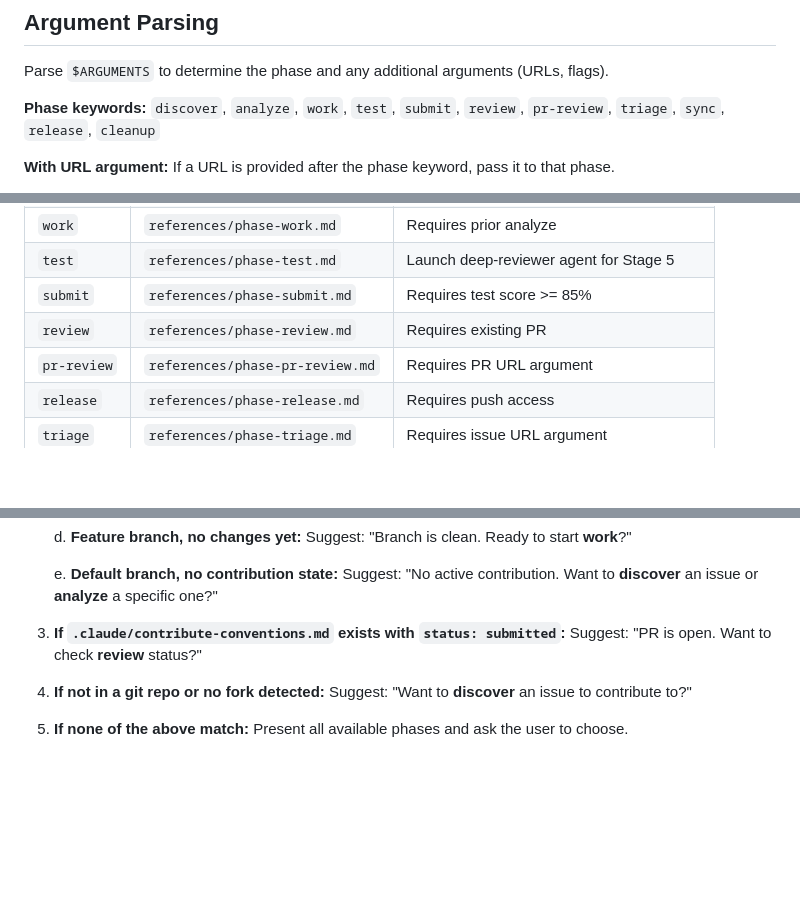
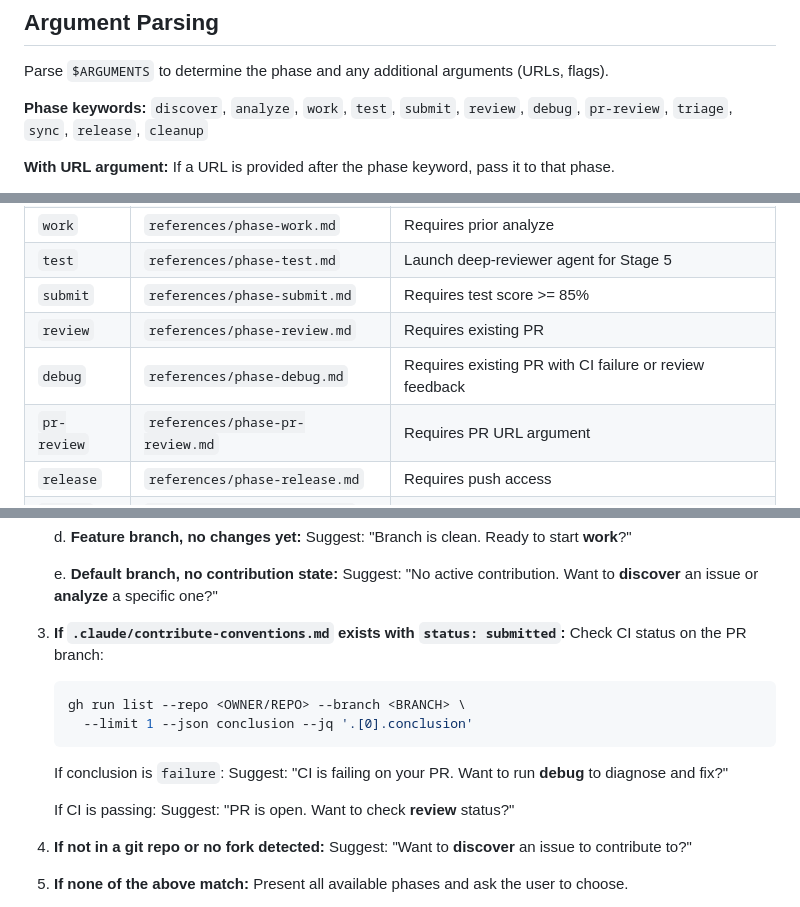
Before and after one commit to LuciferDono/contribute, a Markdown page: commands/contribute.md, 3 parts joined by grey strips. Drawn GitHub-style; blank space fills up the shorter version.

Commit message:
feat: add debug keyword to command routing and auto-detection

````diff
--- a/commands/contribute.md
+++ b/commands/contribute.md
@@ -10,7 +10,7 @@ Open-source contribution workflow. Route to the appropriate phase based on the a
 
 Parse `$ARGUMENTS` to determine the phase and any additional arguments (URLs, flags).
 
-**Phase keywords:** `discover`, `analyze`, `work`, `test`, `submit`, `review`, `pr-review`, `triage`, `sync`, `release`, `cleanup`
+**Phase keywords:** `discover`, `analyze`, `work`, `test`, `submit`, `review`, `debug`, `pr-review`, `triage`, `sync`, `release`, `cleanup`
 
 **With URL argument:** If a URL is provided after the phase keyword, pass it to that phase.
 - `/contribute analyze https://github.com/owner/repo/issues/123` -> analyze phase with URL
@@ -31,6 +31,7 @@ If a phase keyword is present, load the contribute skill and the corresponding r
 | `test` | `references/phase-test.md` | Launch deep-reviewer agent for Stage 5 |
 | `submit` | `references/phase-submit.md` | Requires test score >= 85% |
 | `review` | `references/phase-review.md` | Requires existing PR |
+| `debug` | `references/phase-debug.md` | Requires existing PR with CI failure or review feedback |
 | `pr-review` | `references/phase-pr-review.md` | Requires PR URL argument |
 | `release` | `references/phase-release.md` | Requires push access |
 | `triage` | `references/phase-triage.md` | Requires issue URL argument |
@@ -65,6 +66,15 @@ If `/contribute` is invoked with no arguments, detect the appropriate phase from
       Suggest: "No active contribution. Want to **discover** an issue or **analyze** a specific one?"
 
 3. **If `.claude/contribute-conventions.md` exists with `status: submitted`:**
+   Check CI status on the PR branch:
+   ```bash
+   gh run list --repo <OWNER/REPO> --branch <BRANCH> \
+     --limit 1 --json conclusion --jq '.[0].conclusion'
+   ```
+   If conclusion is `failure`:
+   Suggest: "CI is failing on your PR. Want to run **debug** to diagnose and fix?"
+
+   If CI is passing:
    Suggest: "PR is open. Want to check **review** status?"
 
 4. **If not in a git repo or no fork detected:**
````
